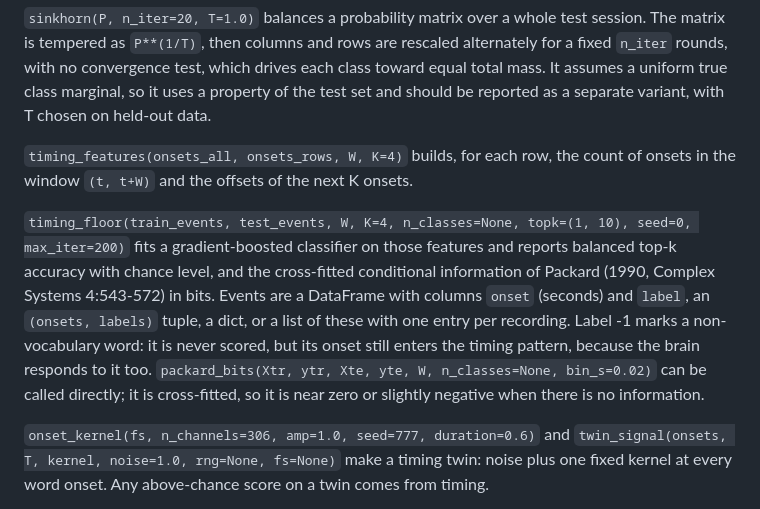
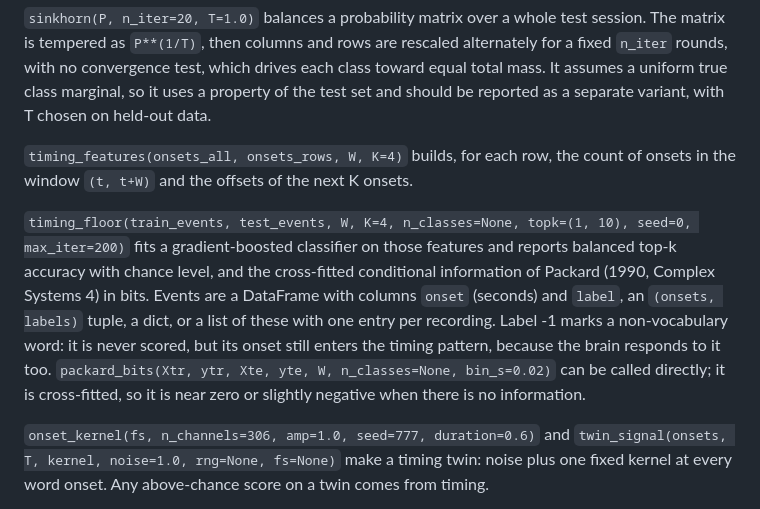
Before and after one commit to rohit-ravi2/libribrain-2026, a Markdown page: toolkit/README.md, the part around the change. Rendered like a GitHub page.

Commit message:
docs: toolkit README citation per verified-reference pass

```diff
--- a/toolkit/README.md
+++ b/toolkit/README.md
@@ -18,7 +18,7 @@ Work on LibriBrain word decoding reports accuracy on classifying which word was
 
 `timing_features(onsets_all, onsets_rows, W, K=4)` builds, for each row, the count of onsets in the window `(t, t+W)` and the offsets of the next K onsets.
 
-`timing_floor(train_events, test_events, W, K=4, n_classes=None, topk=(1, 10), seed=0, max_iter=200)` fits a gradient-boosted classifier on those features and reports balanced top-k accuracy with chance level, and the cross-fitted conditional information of Packard (1990, Complex Systems 4:543-572) in bits. Events are a DataFrame with columns `onset` (seconds) and `label`, an `(onsets, labels)` tuple, a dict, or a list of these with one entry per recording. Label -1 marks a non-vocabulary word: it is never scored, but its onset still enters the timing pattern, because the brain responds to it too. `packard_bits(Xtr, ytr, Xte, yte, W, n_classes=None, bin_s=0.02)` can be called directly; it is cross-fitted, so it is near zero or slightly negative when there is no information.
+`timing_floor(train_events, test_events, W, K=4, n_classes=None, topk=(1, 10), seed=0, max_iter=200)` fits a gradient-boosted classifier on those features and reports balanced top-k accuracy with chance level, and the cross-fitted conditional information of Packard (1990, Complex Systems 4) in bits. Events are a DataFrame with columns `onset` (seconds) and `label`, an `(onsets, labels)` tuple, a dict, or a list of these with one entry per recording. Label -1 marks a non-vocabulary word: it is never scored, but its onset still enters the timing pattern, because the brain responds to it too. `packard_bits(Xtr, ytr, Xte, yte, W, n_classes=None, bin_s=0.02)` can be called directly; it is cross-fitted, so it is near zero or slightly negative when there is no information.
 
 `onset_kernel(fs, n_channels=306, amp=1.0, seed=777, duration=0.6)` and `twin_signal(onsets, T, kernel, noise=1.0, rng=None, fs=None)` make a timing twin: noise plus one fixed kernel at every word onset. Any above-chance score on a twin comes from timing.
 
```
